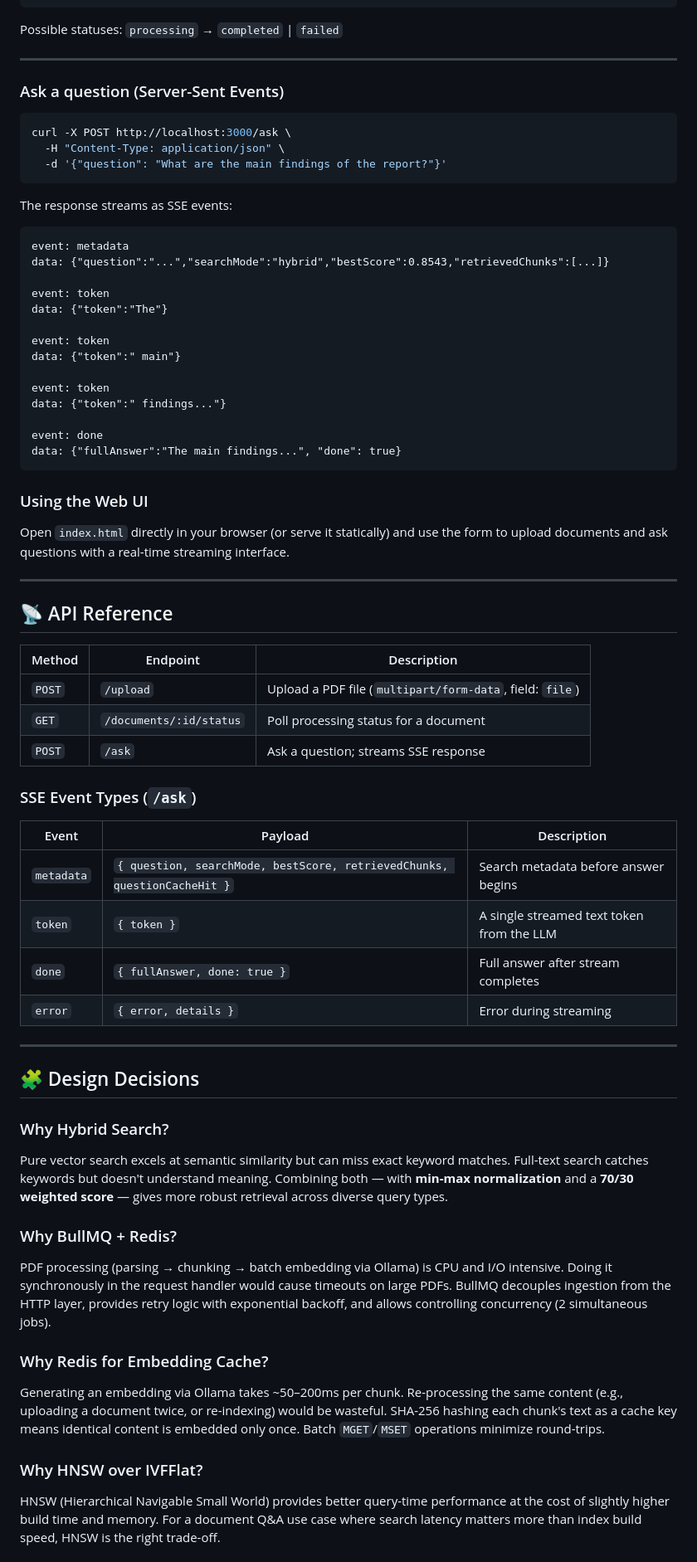
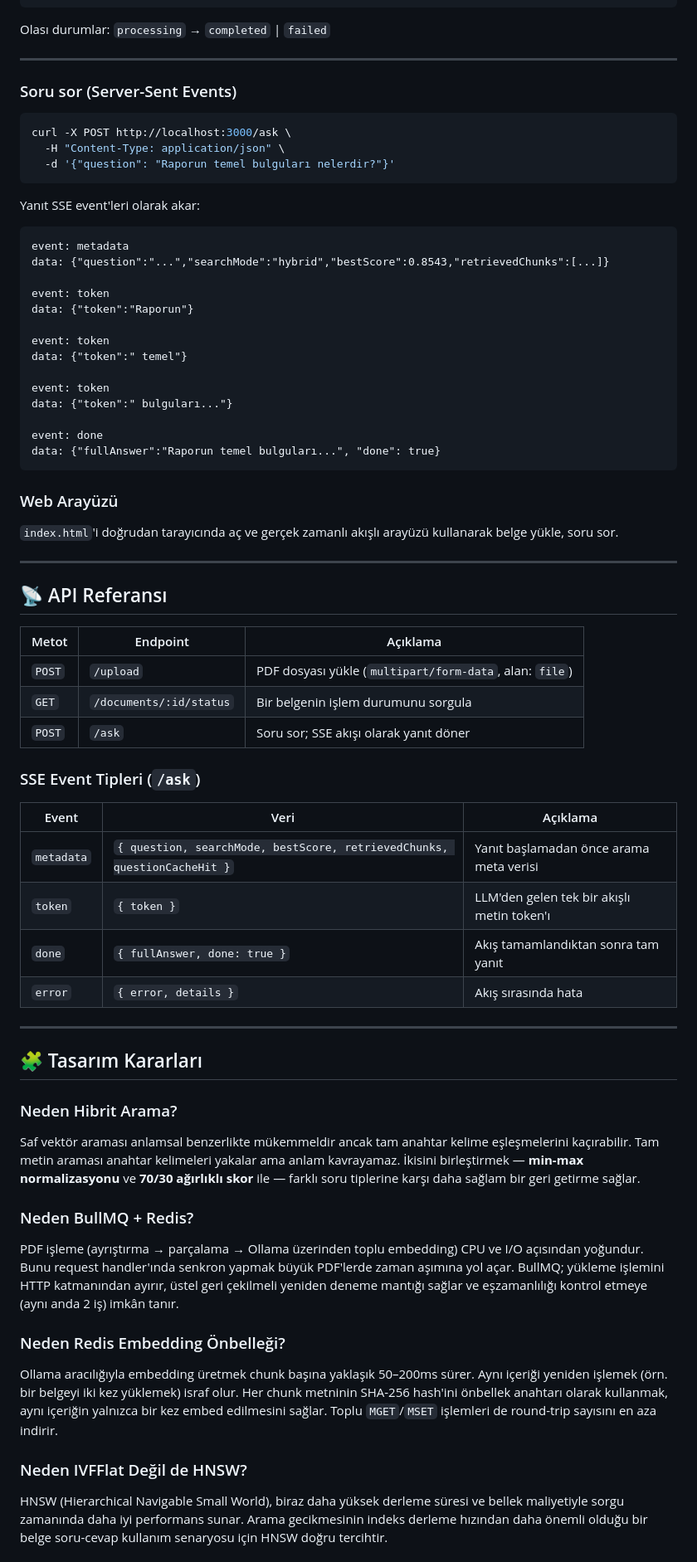
Before and after one commit to ruskyvisky/Docmind, a Markdown page: README.md, the part around one of its changes. Shown at 83% size. Rendered like a GitHub page.

````diff
--- a/README.md
+++ b/README.md
@@ -248,73 +248,73 @@ curl http://localhost:3000/documents/1/status
 }
 ```
 
-Possible statuses: `processing` → `completed` | `failed`
+Olası durumlar: `processing` → `completed` | `failed`
 
 ---
 
-### Ask a question (Server-Sent Events)
+### Soru sor (Server-Sent Events)
 
 ```bash
 curl -X POST http://localhost:3000/ask \
   -H "Content-Type: application/json" \
-  -d '{"question": "What are the main findings of the report?"}'
+  -d '{"question": "Raporun temel bulguları nelerdir?"}'
 ```
 
-The response streams as SSE events:
+Yanıt SSE event'leri olarak akar:
 
 ```
 event: metadata
 data: {"question":"...","searchMode":"hybrid","bestScore":0.8543,"retrievedChunks":[...]}
 
 event: token
-data: {"token":"The"}
+data: {"token":"Raporun"}
 
 event: token
-data: {"token":" main"}
+data: {"token":" temel"}
 
 event: token
-data: {"token":" findings..."}
+data: {"token":" bulguları..."}
 
 event: done
-data: {"fullAnswer":"The main findings...", "done": true}
+data: {"fullAnswer":"Raporun temel bulguları...", "done": true}
 ```
 
-### Using the Web UI
+### Web Arayüzü
 
-Open `index.html` directly in your browser (or serve it statically) and use the form to upload documents and ask questions with a real-time streaming interface.
+`index.html`'i doğrudan tarayıcında aç ve gerçek zamanlı akışlı arayüzü kullanarak belge yükle, soru sor.
 
 ---
 
-## 📡 API Reference
+## 📡 API Referansı
 
-| Method | Endpoint | Description |
+| Metot | Endpoint | Açıklama |
 |---|---|---|
-| `POST` | `/upload` | Upload a PDF file (`multipart/form-data`, field: `file`) |
-| `GET` | `/documents/:id/status` | Poll processing status for a document |
-| `POST` | `/ask` | Ask a question; streams SSE response |
+| `POST` | `/upload` | PDF dosyası yükle (`multipart/form-data`, alan: `file`) |
+| `GET` | `/documents/:id/status` | Bir belgenin işlem durumunu sorgula |
+| `POST` | `/ask` | Soru sor; SSE akışı olarak yanıt döner |
 
-### SSE Event Types (`/ask`)
+### SSE Event Tipleri (`/ask`)
 
-| Event | Payload | Description |
+| Event | Veri | Açıklama |
 |---|---|---|
-| `metadata` | `{ question, searchMode, bestScore, retrievedChunks, questionCacheHit }` | Search metadata before answer begins |
-| `token` | `{ token }` | A single streamed text token from the LLM |
-| `done` | `{ fullAnswer, done: true }` | Full answer after stream completes |
-| `error` | `{ error, details }` | Error during streaming |
+| `metadata` | `{ question, searchMode, bestScore, retrievedChunks, questionCacheHit }` | Yanıt başlamadan önce arama meta verisi |
+| `token` | `{ token }` | LLM'den gelen tek bir akışlı metin token'ı |
+| `done` | `{ fullAnswer, done: true }` | Akış tamamlandıktan sonra tam yanıt |
+| `error` | `{ error, details }` | Akış sırasında hata |
 
 ---
 
-## 🧩 Design Decisions
+## 🧩 Tasarım Kararları
 
-### Why Hybrid Search?
-Pure vector search excels at semantic similarity but can miss exact keyword matches. Full-text search catches keywords but doesn't understand meaning. Combining both — with **min-max normalization** and a **70/30 weighted score** — gives more robust retrieval across diverse query types.
+### Neden Hibrit Arama?
+Saf vektör araması anlamsal benzerlikte mükemmeldir ancak tam anahtar kelime eşleşmelerini kaçırabilir. Tam metin araması anahtar kelimeleri yakalar ama anlam kavrayamaz. İkisini birleştirmek — **min-max normalizasyonu** ve **70/30 ağırlıklı skor** ile — farklı soru tiplerine karşı daha sağlam bir geri getirme sağlar.
 
-### Why BullMQ + Redis?
-PDF processing (parsing → chunking → batch embedding via Ollama) is CPU and I/O intensive. Doing it synchronously in the request handler would cause timeouts on large PDFs. BullMQ decouples ingestion from the HTTP layer, provides retry logic with exponential backoff, and allows controlling concurrency (2 simultaneous jobs).
+### Neden BullMQ + Redis?
+PDF işleme (ayrıştırma → parçalama → Ollama üzerinden toplu embedding) CPU ve I/O açısından yoğundur. Bunu request handler'ında senkron yapmak büyük PDF'lerde zaman aşımına yol açar. BullMQ; yükleme işlemini HTTP katmanından ayırır, üstel geri çekilmeli yeniden deneme mantığı sağlar ve eşzamanlılığı kontrol etmeye (aynı anda 2 iş) imkân tanır.
 
-### Why Redis for Embedding Cache?
-Generating an embedding via Ollama takes ~50–200ms per chunk. Re-processing the same content (e.g., uploading a document twice, or re-indexing) would be wasteful. SHA-256 hashing each chunk's text as a cache key means identical content is embedded only once. Batch `MGET`/`MSET` operations minimize round-trips.
+### Neden Redis Embedding Önbelleği?
+Ollama aracılığıyla embedding üretmek chunk başına yaklaşık 50–200ms sürer. Aynı içeriği yeniden işlemek (örn. bir belgeyi iki kez yüklemek) israf olur. Her chunk metninin SHA-256 hash'ini önbellek anahtarı olarak kullanmak, aynı içeriğin yalnızca bir kez embed edilmesini sağlar. Toplu `MGET`/`MSET` işlemleri de round-trip sayısını en aza indirir.
 
-### Why HNSW over IVFFlat?
-HNSW (Hierarchical Navigable Small World) provides better query-time performance at the cost of slightly higher build time and memory. For a document Q&A use case where search latency matters more than index build speed, HNSW is the right trade-off.
+### Neden IVFFlat Değil de HNSW?
+HNSW (Hierarchical Navigable Small World), biraz daha yüksek derleme süresi ve bellek maliyetiyle sorgu zamanında daha iyi performans sunar. Arama gecikmesinin indeks derleme hızından daha önemli olduğu bir belge soru-cevap kullanım senaryosu için HNSW doğru tercihtir.
 
````
Also changed, not shown: other parts of README.md (+107 -107 lines).
